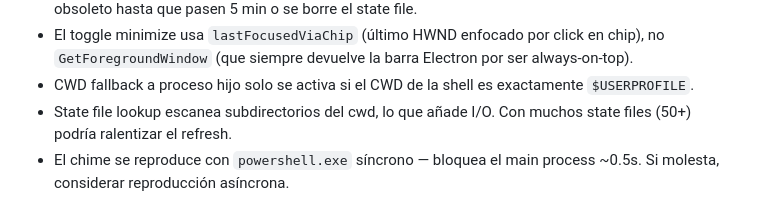
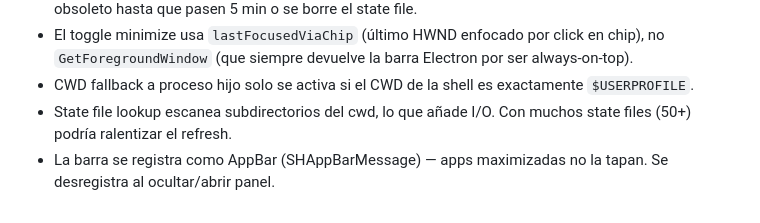
Before and after one commit to mrxv39/claude_control, a Markdown page: CLAUDE.md, the part around the change. Drawn GitHub-style.

```diff
--- a/CLAUDE.md
+++ b/CLAUDE.md
@@ -72,4 +72,4 @@ Arquitectura detallada en los CLAUDE.md de cada subcarpeta.
 - El toggle minimize usa `lastFocusedViaChip` (último HWND enfocado por click en chip), no `GetForegroundWindow` (que siempre devuelve la barra Electron por ser always-on-top).
 - CWD fallback a proceso hijo solo se activa si el CWD de la shell es exactamente `$USERPROFILE`.
 - State file lookup escanea subdirectorios del cwd, lo que añade I/O. Con muchos state files (50+) podría ralentizar el refresh.
-- El chime se reproduce con `powershell.exe` síncrono — bloquea el main process ~0.5s. Si molesta, considerar reproducción asíncrona.
+- La barra se registra como AppBar (SHAppBarMessage) — apps maximizadas no la tapan. Se desregistra al ocultar/abrir panel.
```
